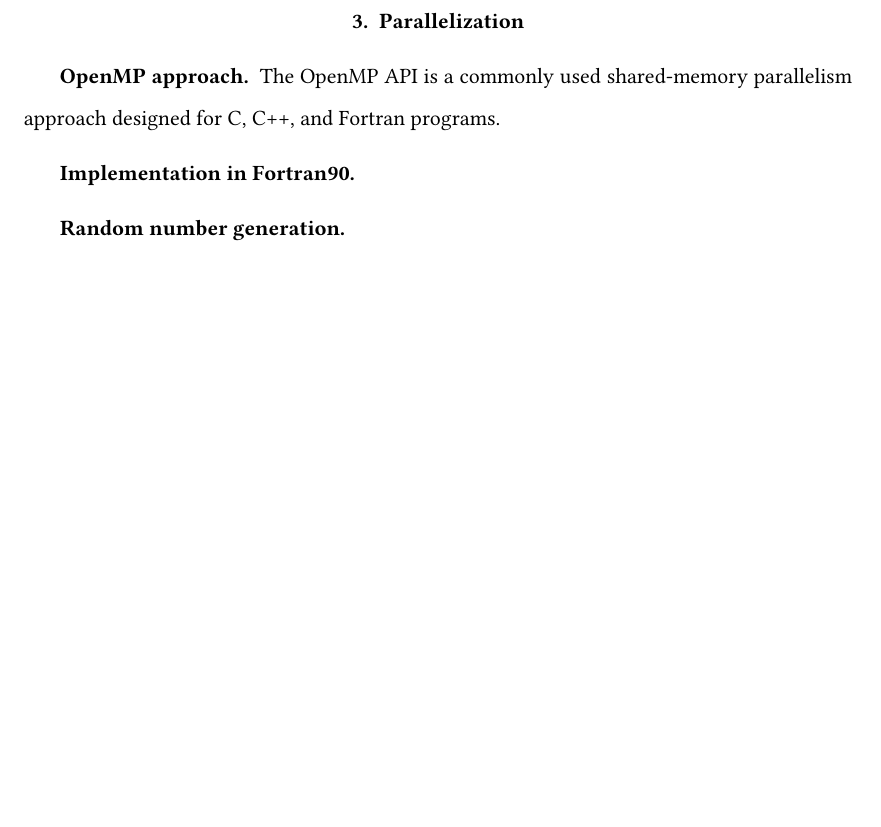
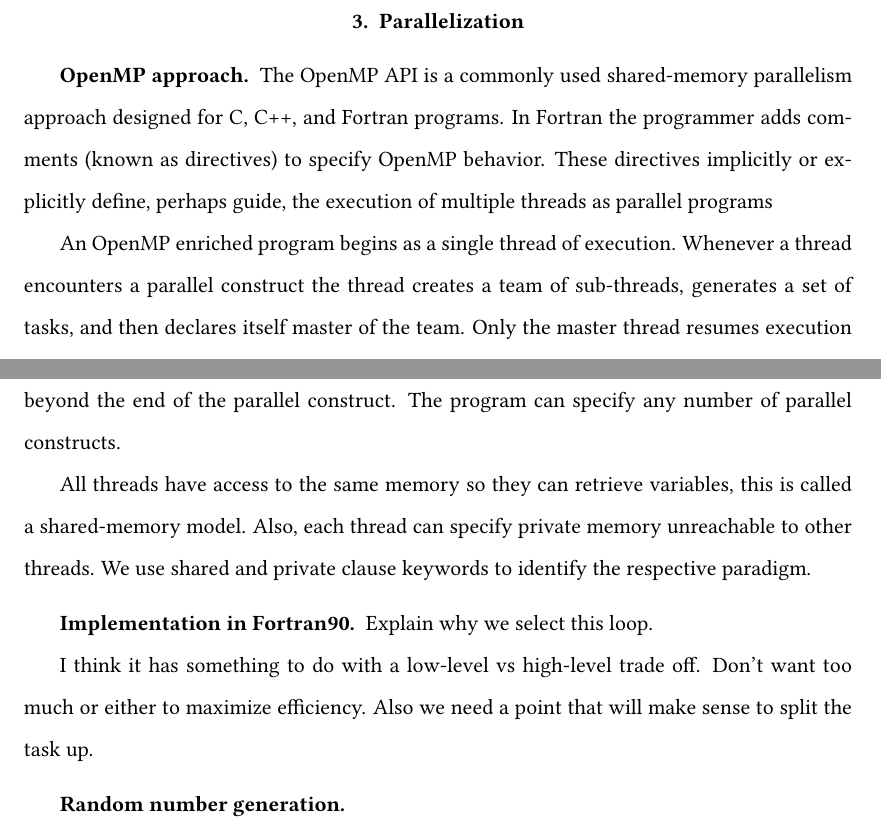
Before and after one commit to dcalderon/senior-project-es2, a LaTeX thesis (Master.tex, which reads chapter3.tex): part of page 22 of 27 before the commit and two parts of pages 22 and 23 of 28 after it, the two joined at a grey line, cut so that both start at the same text, the shorter picture padded with empty space. Compiled offline with pdfLaTeX.

Commit message:
Added some of Ling's parallel stuff, and more structure

```diff
--- a/chapter3.tex
+++ b/chapter3.tex
@@ -17,12 +17,36 @@ ES2 Do the backwards thing exactly the same. Except for now we don't have to do
 \subsection*{Various implementations}
 \subsection*{Minimizing space usage}
 \section{Parallelization}
-\subsection*{OpenMP approach}
+\subsection*{OpenMP approach} %WIKI EXACT OPERATION OF OPENMP!!!
 The OpenMP API is a commonly used shared-memory parallelism approach designed for C, C++, and Fortran programs.
+In Fortran the programmer adds comments (known as directives) to specify OpenMP behavior.
+These directives implicitly or explicitly define, perhaps guide, the execution of multiple threads as parallel programs
+
+An OpenMP enriched program begins as a single thread of execution.
+Whenever a thread encounters a parallel construct the thread creates a team of sub-threads, generates a set of tasks, and then declares itself master of the team.
+Only the master thread resumes execution beyond the end of the parallel construct.
+The program can specify any number of parallel constructs.
+
+All threads have access to the same memory so they can retrieve variables, this is called a shared-memory model.
+Also, each thread can specify private memory unreachable to other threads.
+We use shared and private clause keywords to identify the respective paradigm.
+%HERE LING REFERENCES AN ARTICLE
 
 %Do I need this section, the one below that is.
 \subsection*{Implementation in Fortran90}
+Explain why we select this loop. %Ling includes a lot code here, but I don't think that'll be necessary.
+
+I think it has something to do with a low-level vs high-level trade off. Don't want too much or either to maximize efficiency. Also we need a point that will make sense to split the task up.
+
+%LING SETS UP A SECTION for describing specific sections of the OpenMP implementation. This may be more useful than going over code issues. Or we may just skip it and say to refer to Ling's thesis for an in depth explanation.
+
 \subsection*{Random number generation}
+%Problem subsections? Again we may not need to include this section (Random number generation)
+
+%Solution
+
 \subsection*{Parallelized tests}
+%I don't think I should include much for this section. Again maybe outline the results but refer reader to Ling's Thesis for in depth details.
+
 \subsubsection*{Setup}
 \subsubsection*{Tests}
```
Also changed, not shown: Master.tex (+1 -0 lines), chapter5.tex (+4 -0 lines).
